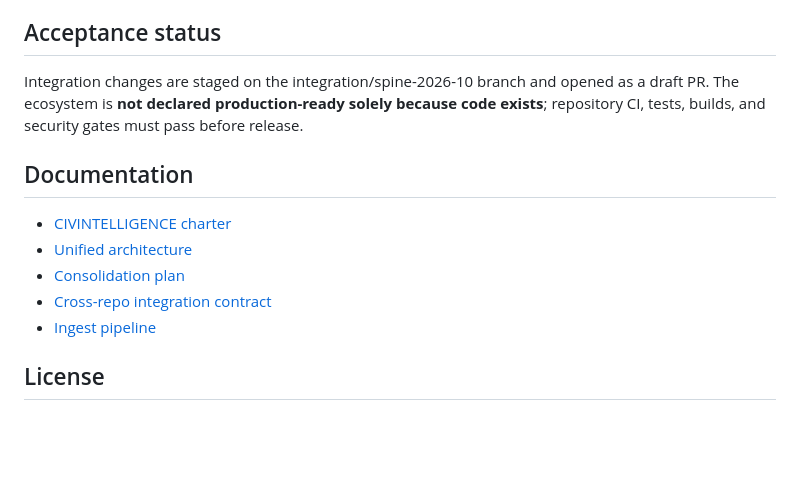
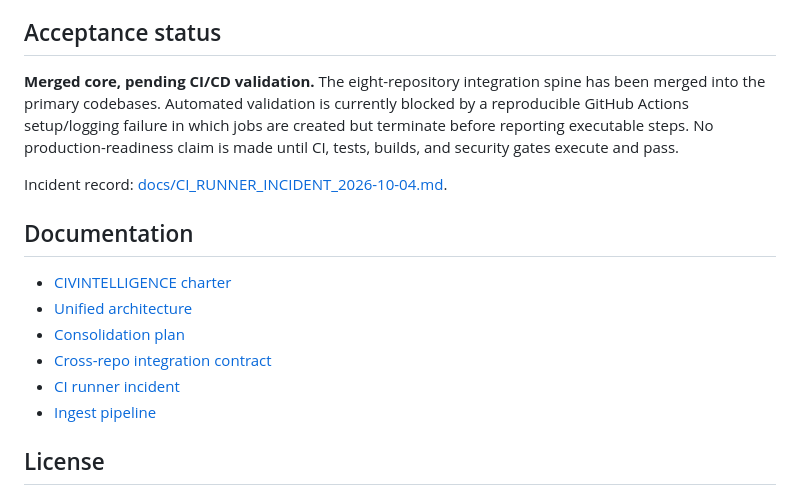
Before and after one commit to POWDER-RANGER/CivilianIntelligence, a Markdown page: README.md, the part around the change. GitHub-like rendering; blank space fills up the shorter version.

Commit message:
docs: formalize merged core CI validation state

```diff
--- a/README.md
+++ b/README.md
@@ -102,7 +102,9 @@ See [docs/CROSS_REPO_INTEGRATION.md](./docs/CROSS_REPO_INTEGRATION.md) for owner
 
 ## Acceptance status
 
-Integration changes are staged on the integration/spine-2026-10 branch and opened as a draft PR. The ecosystem is **not declared production-ready solely because code exists**; repository CI, tests, builds, and security gates must pass before release.
+**Merged core, pending CI/CD validation.** The eight-repository integration spine has been merged into the primary codebases. Automated validation is currently blocked by a reproducible GitHub Actions setup/logging failure in which jobs are created but terminate before reporting executable steps. No production-readiness claim is made until CI, tests, builds, and security gates execute and pass.
+
+Incident record: [docs/CI_RUNNER_INCIDENT_2026-10-04.md](./docs/CI_RUNNER_INCIDENT_2026-10-04.md).
 
 ## Documentation
 
@@ -110,6 +112,7 @@ Integration changes are staged on the integration/spine-2026-10 branch and opene
 - [Unified architecture](./docs/CIVINTELLIGENCE_ARCHITECTURE.md)
 - [Consolidation plan](./docs/CIVINTELLIGENCE_CONSOLIDATION_PLAN.md)
 - [Cross-repo integration contract](./docs/CROSS_REPO_INTEGRATION.md)
+- [CI runner incident](./docs/CI_RUNNER_INCIDENT_2026-10-04.md)
 - [Ingest pipeline](./ingest/README.md)
 
 ## License
```
